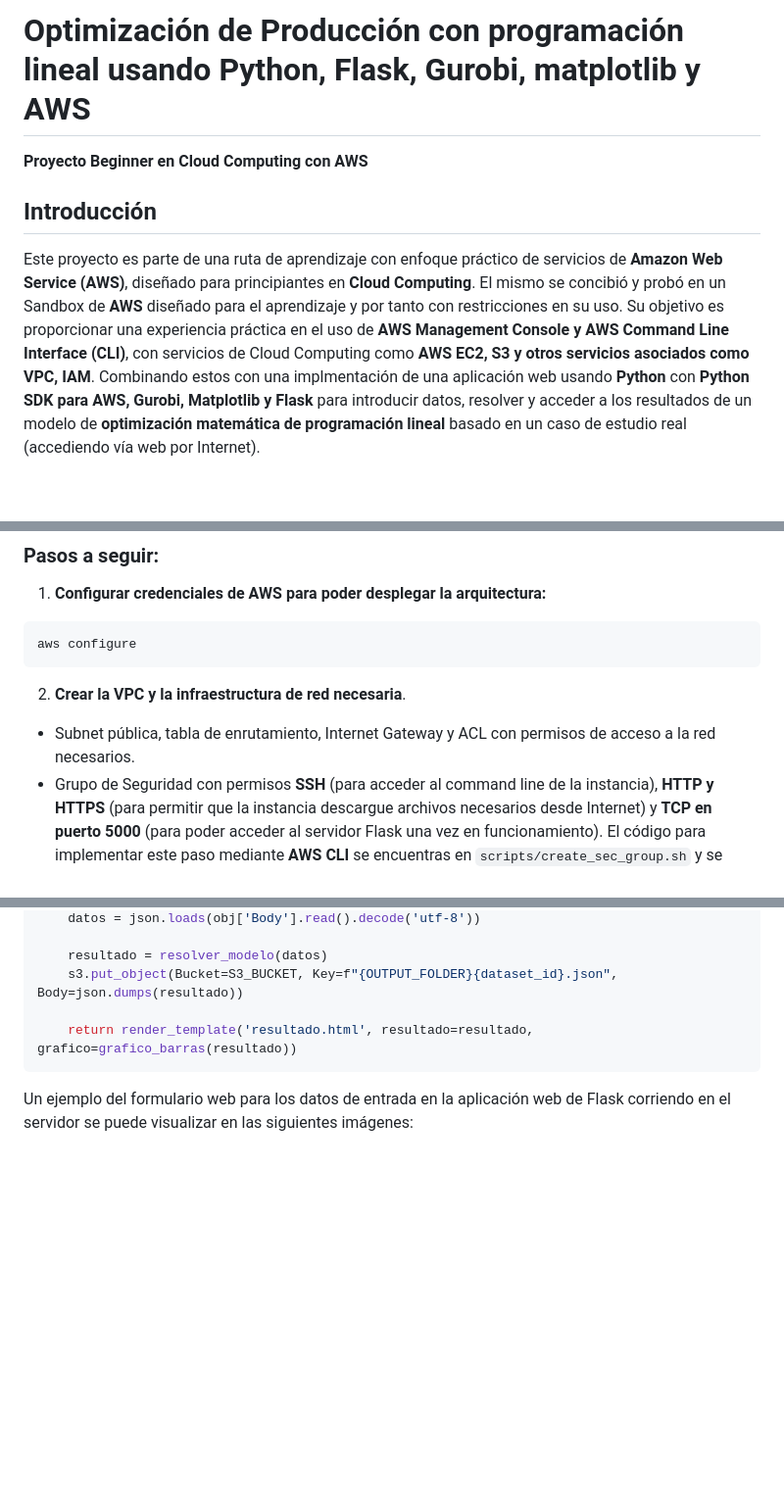
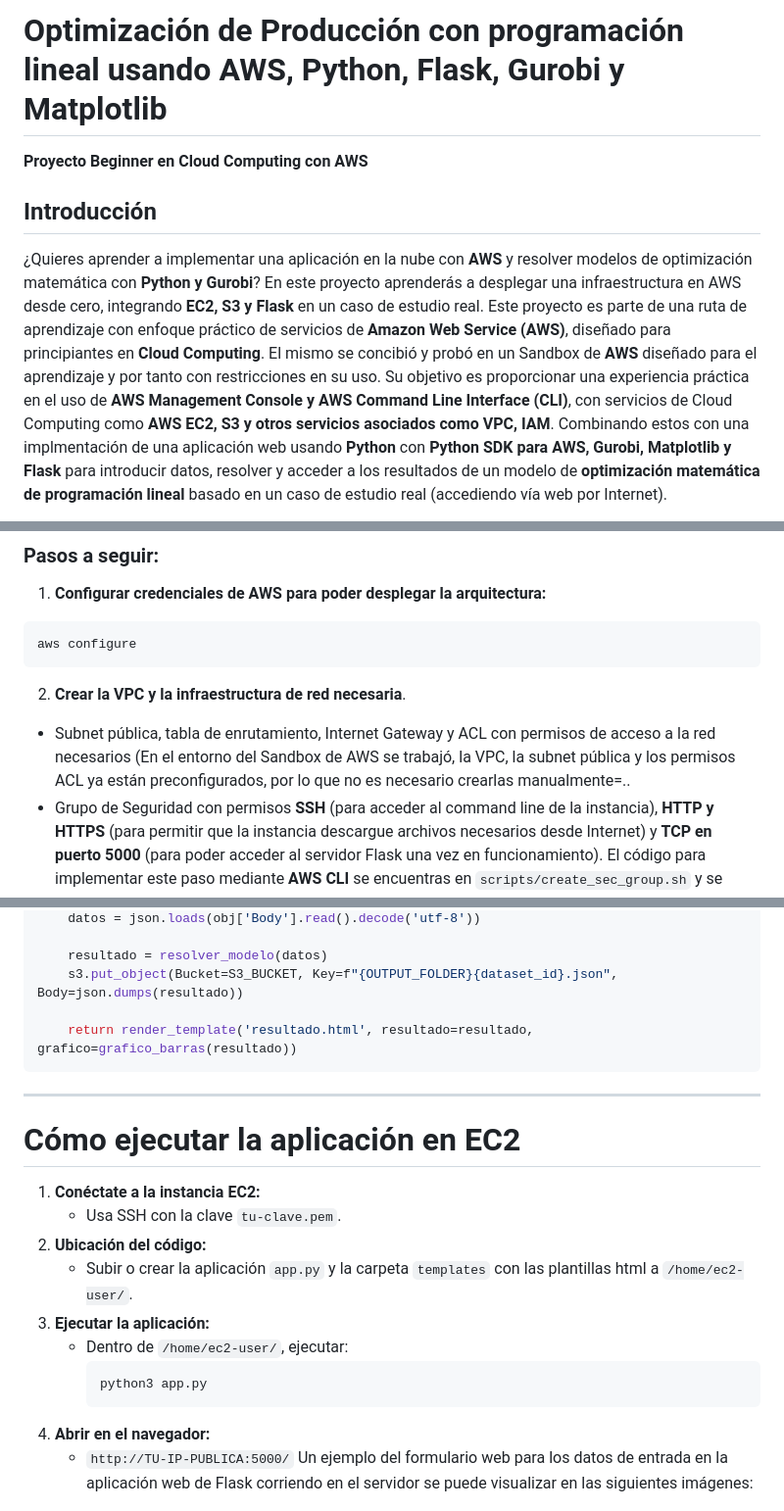
Before and after one commit to jfrometa88/aws-flask-gurobi-pl, a Markdown page: README.md, 3 parts joined by grey strips. Shown at 98% size. GitHub-like rendering; blank space fills up the shorter version.

````diff
--- a/README.md
+++ b/README.md
@@ -1,7 +1,8 @@
-# Optimización de Producción con programación lineal usando Python, Flask, Gurobi, matplotlib y AWS
+# Optimización de Producción con programación lineal usando AWS, Python, Flask, Gurobi y Matplotlib
 **Proyecto Beginner en Cloud Computing con AWS**
 
 ## Introducción
+¿Quieres aprender a implementar una aplicación en la nube con **AWS** y resolver modelos de optimización matemática con **Python y Gurobi**? En este proyecto aprenderás a desplegar una infraestructura en AWS desde cero, integrando **EC2, S3 y Flask** en un caso de estudio real.
 Este proyecto es parte de una ruta de aprendizaje con enfoque práctico de servicios de **Amazon Web Service (AWS)**, diseñado para principiantes en **Cloud Computing**. El mismo se concibió y probó en un Sandbox de **AWS** diseñado para el aprendizaje y por tanto con restricciones en su uso. Su objetivo es proporcionar una experiencia práctica en el uso de **AWS Management Console y AWS Command Line Interface (CLI)**, con servicios de Cloud Computing como **AWS EC2, S3 y otros servicios asociados como VPC, IAM**. Combinando estos con una implmentación de una aplicación web usando **Python** con **Python SDK para AWS, Gurobi, Matplotlib y Flask** para introducir datos, resolver y acceder a los resultados de un modelo de **optimización matemática de programación lineal** basado en un caso de estudio real (accediendo vía web por Internet).
 
 **Referencia científica:**
@@ -37,7 +38,7 @@ Para cumplimentar el objetivo trazado se divide el proyecto en 4 fases con una s
 aws configure
 ```
 2. **Crear la VPC y la infraestructura de red necesaria**.
-- Subnet pública, tabla de enrutamiento, Internet Gateway y ACL con permisos de acceso a la red necesarios.
+- Subnet pública, tabla de enrutamiento, Internet Gateway y ACL con permisos de acceso a la red necesarios (En el entorno del Sandbox de AWS se trabajó, la VPC, la subnet pública y los permisos ACL ya están preconfigurados, por lo que no es necesario crearlas manualmente=..
 - Grupo de Seguridad con permisos **SSH** (para acceder al command line de la instancia), **HTTP y HTTPS** (para permitir que la instancia descargue archivos necesarios desde Internet) y **TCP en puerto 5000** (para poder acceder al servidor Flask una vez en funcionamiento).
 El código para implementar este paso mediante **AWS CLI** se encuentras en `scripts/create_sec_group.sh` y se muestra a continuación:
 ```bash
@@ -246,6 +247,19 @@ def resolver(dataset_id):
 
     return render_template('resultado.html', resultado=resultado, grafico=grafico_barras(resultado))
 ```
+---
+# **Cómo ejecutar la aplicación en EC2**
+1. **Conéctate a la instancia EC2:**
+   - Usa SSH con la clave `tu-clave.pem`.
+2. **Ubicación del código:**
+   - Subir o crear la aplicación `app.py` y la carpeta `templates` con las plantillas html a `/home/ec2-user/`.
+3. **Ejecutar la aplicación:**
+   - Dentro de `/home/ec2-user/`, ejecutar:
+     ```bash
+     python3 app.py
+     ```
+4. **Abrir en el navegador:**
+   - `http://TU-IP-PUBLICA:5000/`
 Un ejemplo del formulario web para los datos de entrada en la aplicación web de Flask corriendo en el servidor se puede visualizar en las siguientes imágenes:
 
 ![form1](docs/capturas_AWS/form1.png)
````
Also changed, not shown: other parts of README.md (+1 -1 lines).
